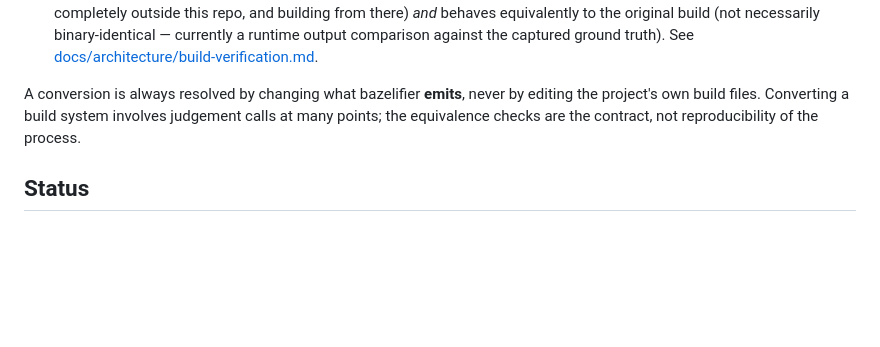
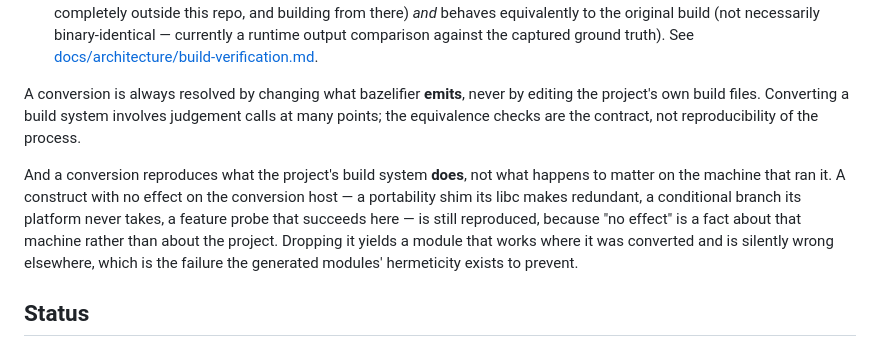
Before and after one commit to reutermj/bazelifier, a Markdown page: README.md, the part around the change. GitHub-like rendering; blank space fills up the shorter version.

```diff
--- a/README.md
+++ b/README.md
@@ -84,6 +84,15 @@ never by editing the project's own build files. Converting a build system
 involves judgement calls at many points; the equivalence checks are the
 contract, not reproducibility of the process.
 
+And a conversion reproduces what the project's build system **does**, not
+what happens to matter on the machine that ran it. A construct with no
+effect on the conversion host — a portability shim its libc makes
+redundant, a conditional branch its platform never takes, a feature probe
+that succeeds here — is still reproduced, because "no effect" is a fact
+about that machine rather than about the project. Dropping it yields a
+module that works where it was converted and is silently wrong elsewhere,
+which is the failure the generated modules' hermeticity exists to prevent.
+
 ## Status
 
 Early stage / prototype. Validation uses small, synthetic ("unit") projects
```
Also changed, not shown: CLAUDE.md (+19 -0 lines), docs/architecture/configure-file-and-toolchain-probes.md (+9 -0 lines).
